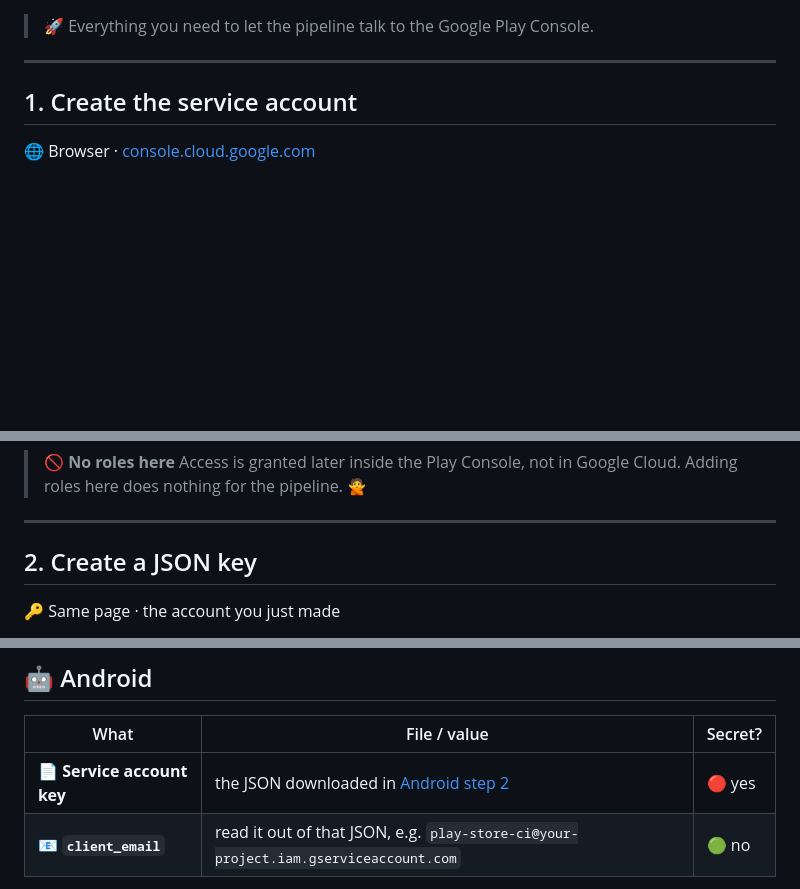
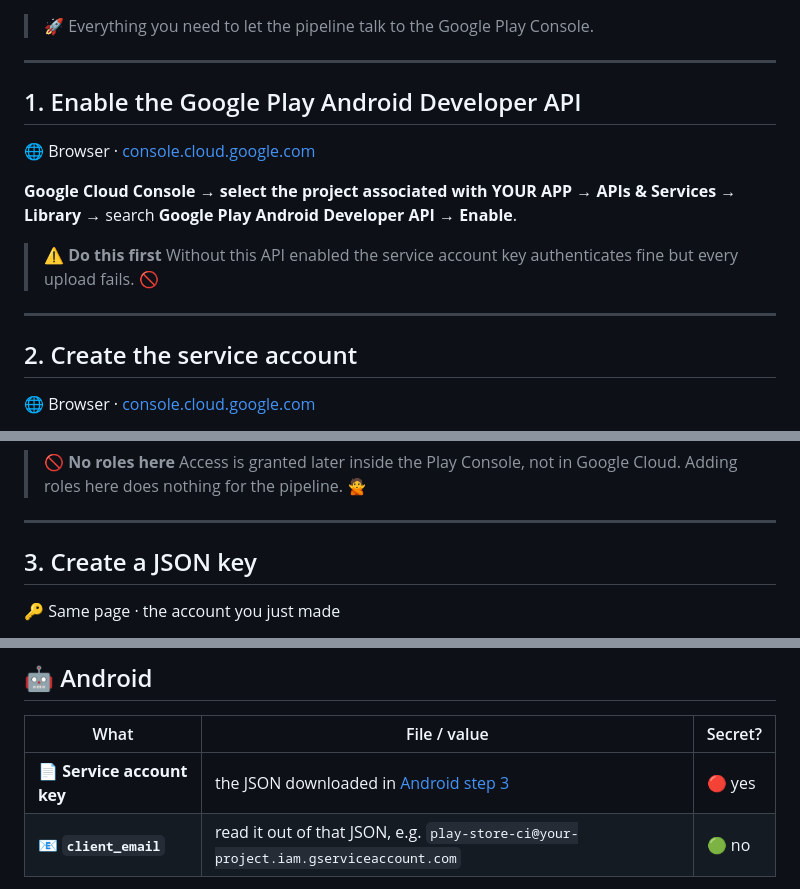
Before and after one commit to kurbanalim-webelight/flutter-release-pipeline, a Markdown page: DEVELOPER_HANDBOOK.md, 3 parts joined by grey strips. GitHub-like rendering; blank space fills up the shorter version.

Commit message:
Add step to enable Google Play Android Developer API
Co-Authored-By: Claude Opus 5 (1M context) <noreply@anthropic.com>

```diff
--- a/DEVELOPER_HANDBOOK.md
+++ b/DEVELOPER_HANDBOOK.md
@@ -51,7 +51,18 @@ Go to **Users and Access → Integrations → App Store Connect API** and press
 
 ---
 
-## 1. Create the service account
+## 1. Enable the Google Play Android Developer API
+
+🌐 Browser · [console.cloud.google.com](https://console.cloud.google.com)
+
+**Google Cloud Console → select the project associated with YOUR APP → APIs & Services → Library** → search **Google Play Android Developer API** → **Enable**.
+
+> ⚠️ **Do this first**
+> Without this API enabled the service account key authenticates fine but every upload fails. 🚫
+
+---
+
+## 2. Create the service account
 
 🌐 Browser · [console.cloud.google.com](https://console.cloud.google.com)
 
@@ -72,7 +83,7 @@ Leave **all** optional Google Cloud permissions and roles **empty** → **Contin
 
 ---
 
-## 2. Create a JSON key
+## 3. Create a JSON key
 
 🔑 Same page · the account you just made
 
@@ -110,7 +121,7 @@ Open the new **`play-store-ci`** service account → **Keys → Add key → Crea
 
 | What | File / value | Secret? |
 |---|---|---|
-| 📄 **Service account key** | the JSON downloaded in [Android step 2](#2-create-a-json-key) | 🔴 yes |
+| 📄 **Service account key** | the JSON downloaded in [Android step 3](#3-create-a-json-key) | 🔴 yes |
 | 📧 **`client_email`** | read it out of that JSON, e.g. `play-store-ci@your-project.iam.gserviceaccount.com` | 🟢 no |
 
 > 📧 **What the `client_email` is for**
```
